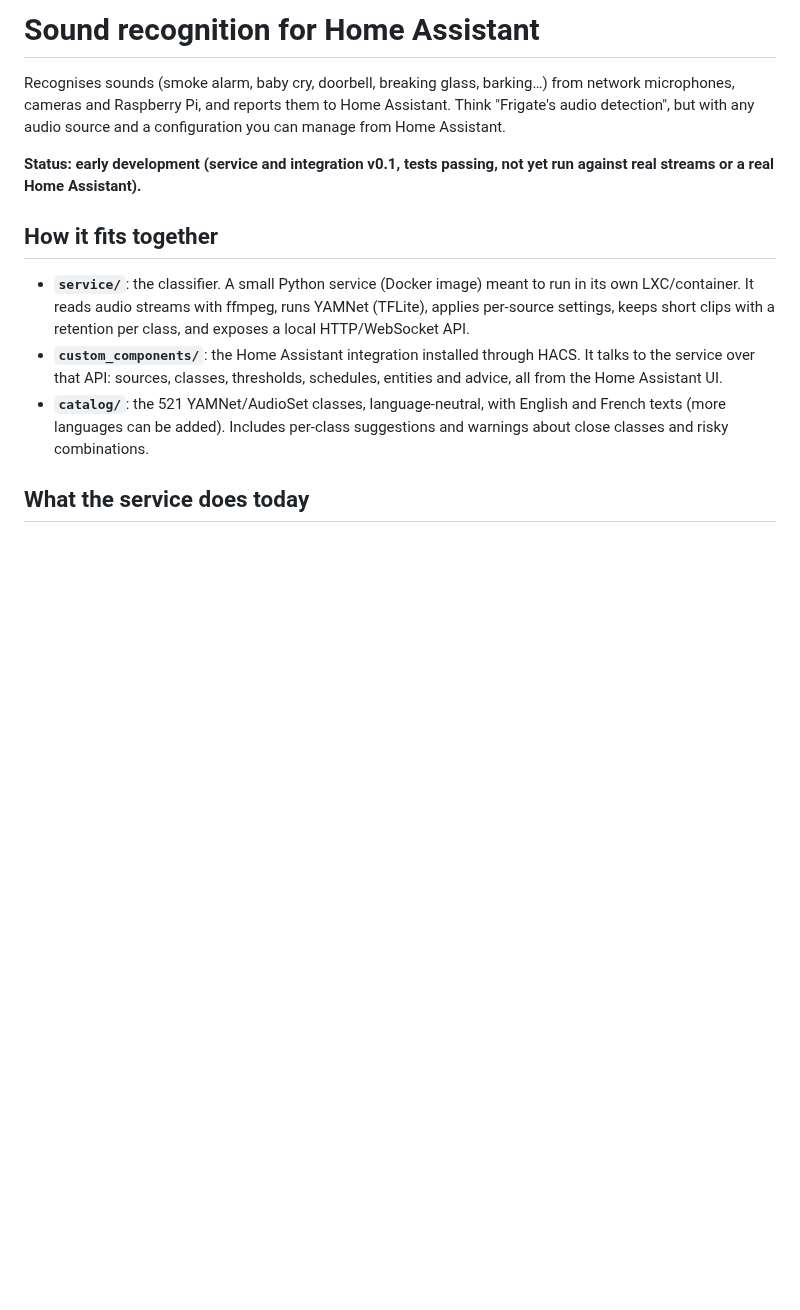
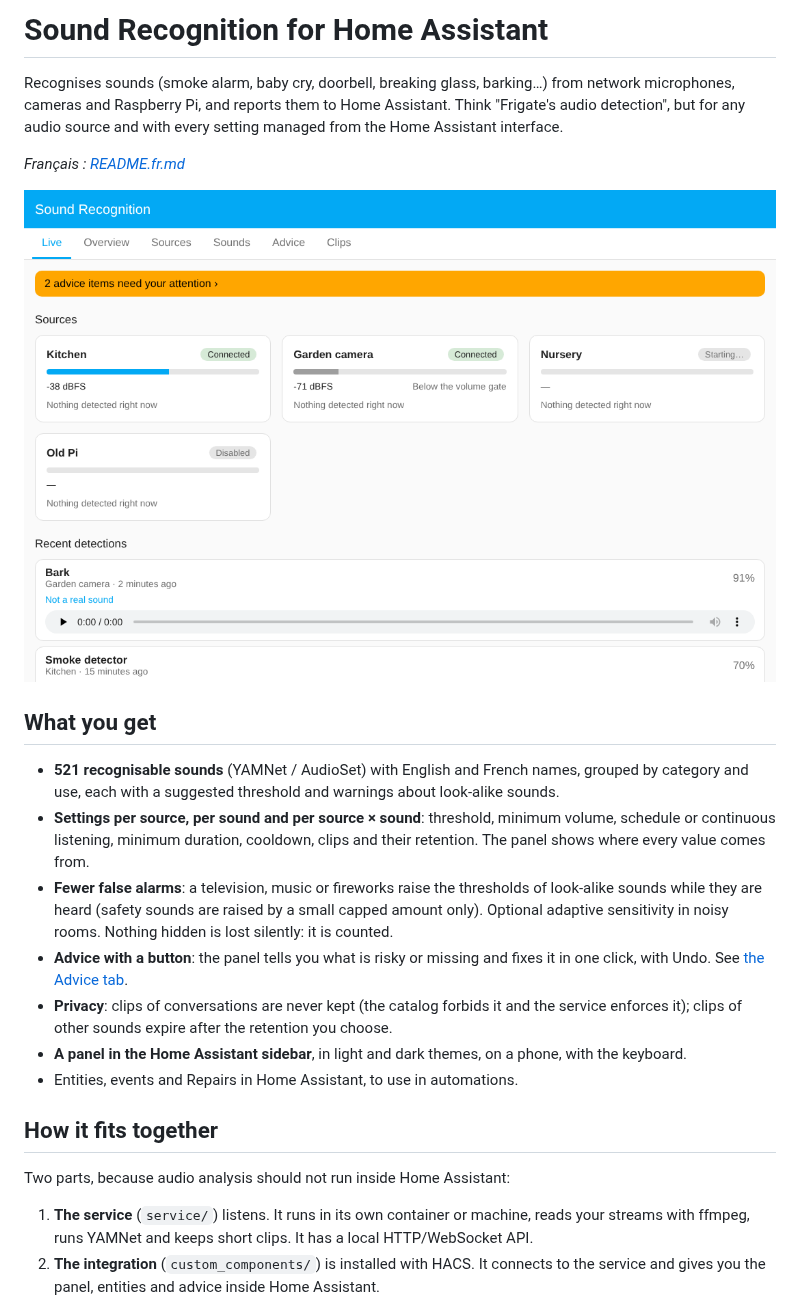
Before and after one commit to schawki/sound-recognition-ha, a Markdown page: README.md, the part around one of its changes. GitHub-like rendering; pictures changed too: docs/images/live.png (added); blank space fills up the shorter version.

```diff
--- a/README.md
+++ b/README.md
@@ -1,14 +1,25 @@
-# Sound recognition for Home Assistant
+# Sound Recognition for Home Assistant
 
-Recognises sounds (smoke alarm, baby cry, doorbell, breaking glass, barking…) from network microphones, cameras and Raspberry Pi, and reports them to Home Assistant. Think "Frigate's audio detection", but with any audio source and a configuration you can manage from Home Assistant.
+Recognises sounds (smoke alarm, baby cry, doorbell, breaking glass, barking…) from network microphones, cameras and Raspberry Pi, and reports them to Home Assistant. Think "Frigate's audio detection", but for any audio source and with every setting managed from the Home Assistant interface.
 
-**Status: early development (service and integration v0.1, tests passing, not yet run against real streams or a real Home Assistant).**
+*Français : [README.fr.md](README.fr.md)*
+
+![The Live tab](docs/images/live.png)
+
+## What you get
+
+- **521 recognisable sounds** (YAMNet / AudioSet) with English and French names, grouped by category and use, each with a suggested threshold and warnings about look-alike sounds.
+- **Settings per source, per sound and per source × sound**: threshold, minimum volume, schedule or continuous listening, minimum duration, cooldown, clips and their retention. The panel shows where every value comes from.
+- **Fewer false alarms**: a television, music or fireworks raise the thresholds of look-alike sounds while they are heard (safety sounds are raised by a small capped amount only). Optional adaptive sensitivity in noisy rooms. Nothing hidden is lost silently: it is counted.
+- **Advice with a button**: the panel tells you what is risky or missing and fixes it in one click, with Undo. See [the Advice tab](docs/advice.en.md).
+- **Privacy**: clips of conversations are never kept (the catalog forbids it and the service enforces it); clips of other sounds expire after the retention you choose.
+- **A panel in the Home Assistant sidebar**, in light and dark themes, on a phone, with the keyboard.
+- Entities, events and Repairs in Home Assistant, to use in automations.
 
 ## How it fits together
 
-- **`service/`**: the classifier. A small Python service (Docker image) meant to run in its own LXC/container. It reads audio streams with ffmpeg, runs YAMNet (TFLite), applies per-source settings, keeps short clips with a retention per class, and exposes a local HTTP/WebSocket API.
-- **`custom_components/`**: the Home Assistant integration installed through HACS. It talks to the service over that API: sources, classes, thresholds, schedules, entities and advice, all from the Home Assistant UI.
-- **`catalog/`**: the 521 YAMNet/AudioSet classes, language-neutral, with English and French texts (more languages can be added). Includes per-class suggestions and warnings about close classes and risky combinations.
+Two parts, because audio analysis should not run inside Home Assistant:
 
-## What the service does today
+1. **The service** (`service/`) listens. It runs in its own container or machine, reads your streams with ffmpeg, runs YAMNet and keeps short clips. It has a local HTTP/WebSocket API.
+2. **The integration** (`custom_components/`) is installed with HACS. It connects to the service and gives you the panel, entities and advice inside Home Assistant.
 
```
Also changed, not shown: other parts of README.md (+38 -35 lines), README.fr.md (added, +70 -0 lines), deploy/DEPLOY.fr.md (+1 -1 lines), deploy/DEPLOY.md (+1 -1 lines), docs/advice.en.md (added, +46 -0 lines), docs/advice.fr.md (added, +46 -0 lines), docs/api.md (added, +32 -0 lines), docs/install-service.en.md (added, +84 -0 lines), docs/install-service.fr.md (added, +84 -0 lines), docs/images/advice.png (added), docs/images/overview.png (added), docs/images/sounds.png (added), 1 other file.
